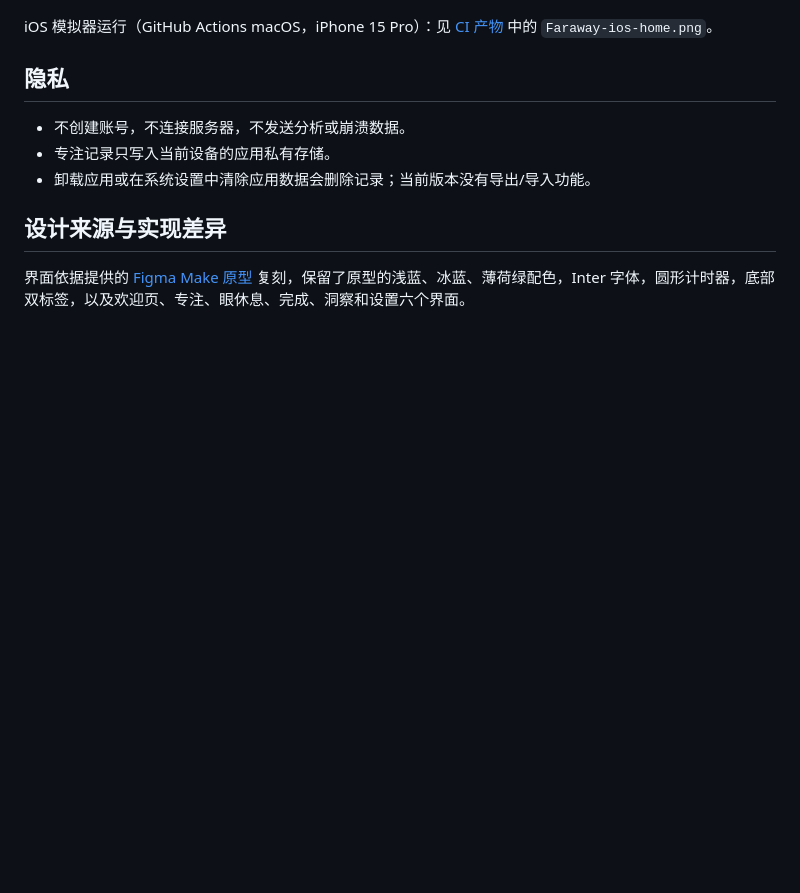
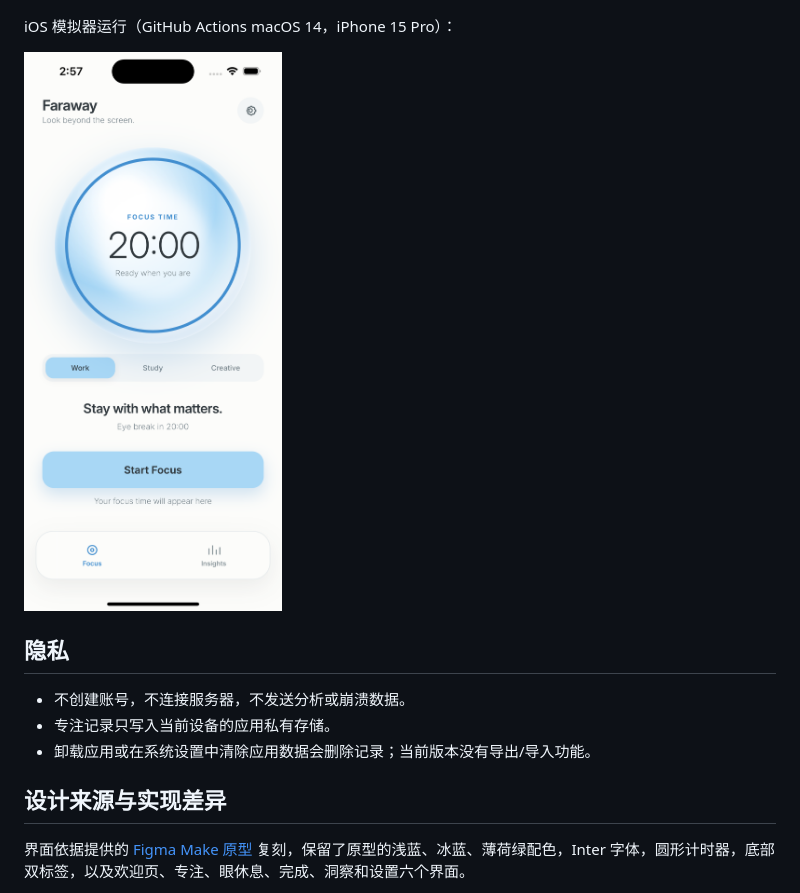
Before and after one commit to Phanstal/Faraway, a Markdown page: README.md, the part around the change. Drawn GitHub-style; pictures changed too: docs/screenshots/ios-simulator-home.png (added); blank space fills up the shorter version.

```diff
--- a/README.md
+++ b/README.md
@@ -57,7 +57,9 @@ Android 原生运行（API 33 模拟器，1080 × 2400）：
 
 ![Android 原生专注页](docs/screenshots/android-focus.png)
 
-iOS 模拟器运行（GitHub Actions macOS，iPhone 15 Pro）：见 [CI 产物](https://github.com/Phanstal/Faraway/actions/workflows/ci.yml) 中的 `Faraway-ios-home.png`。
+iOS 模拟器运行（GitHub Actions macOS 14，iPhone 15 Pro）：
+
+![iOS 模拟器专注页](docs/screenshots/ios-simulator-home.png)
 
 ## 隐私
 
```
Also changed, not shown: docs/ACCEPTANCE.md (added, +195 -0 lines), docs/screenshots/android-focus-running.png, docs/screenshots/android-insights.png (added), docs/screenshots/android-notification.png (added), docs/screenshots/android-persistence.png (added), 2 other files.
